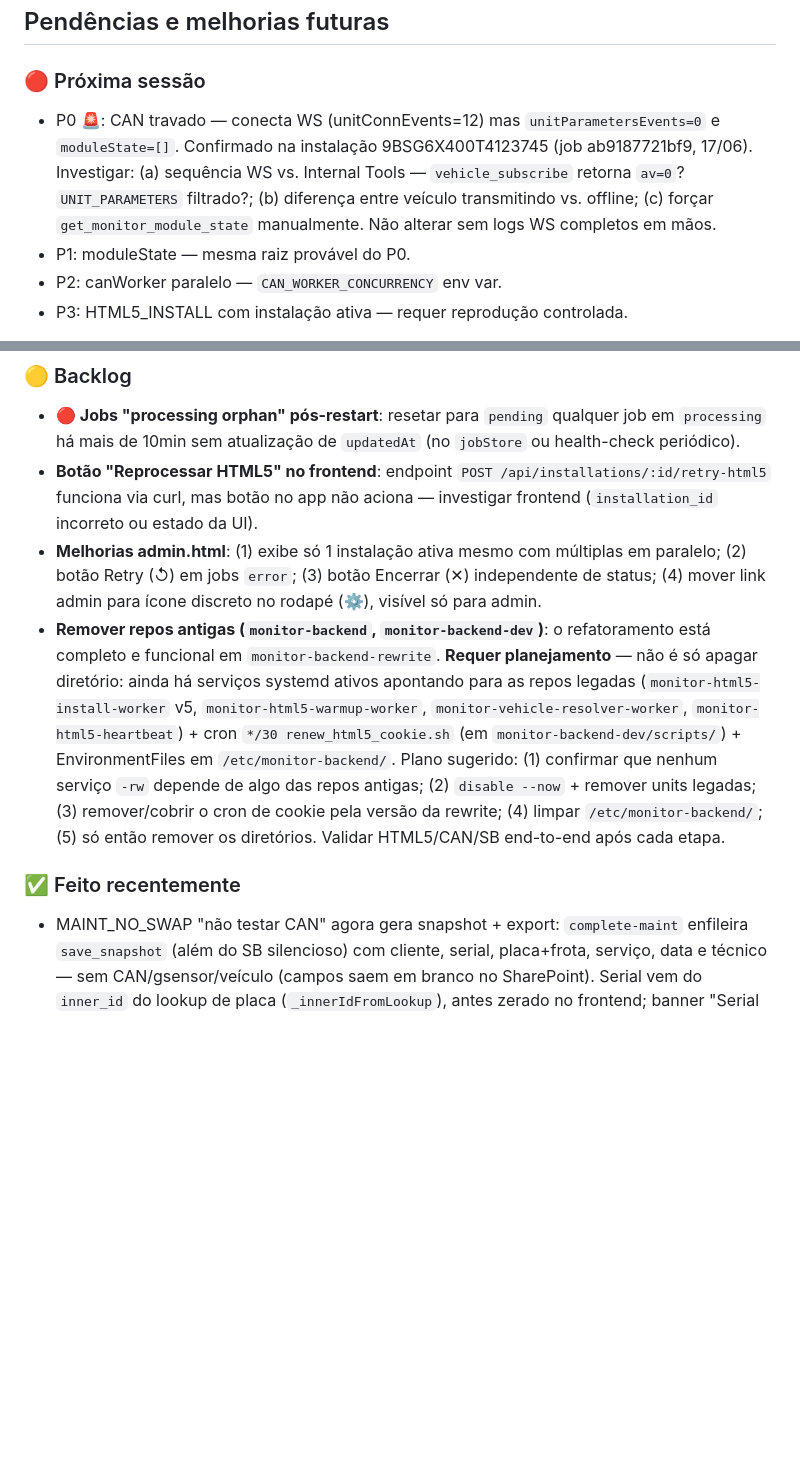
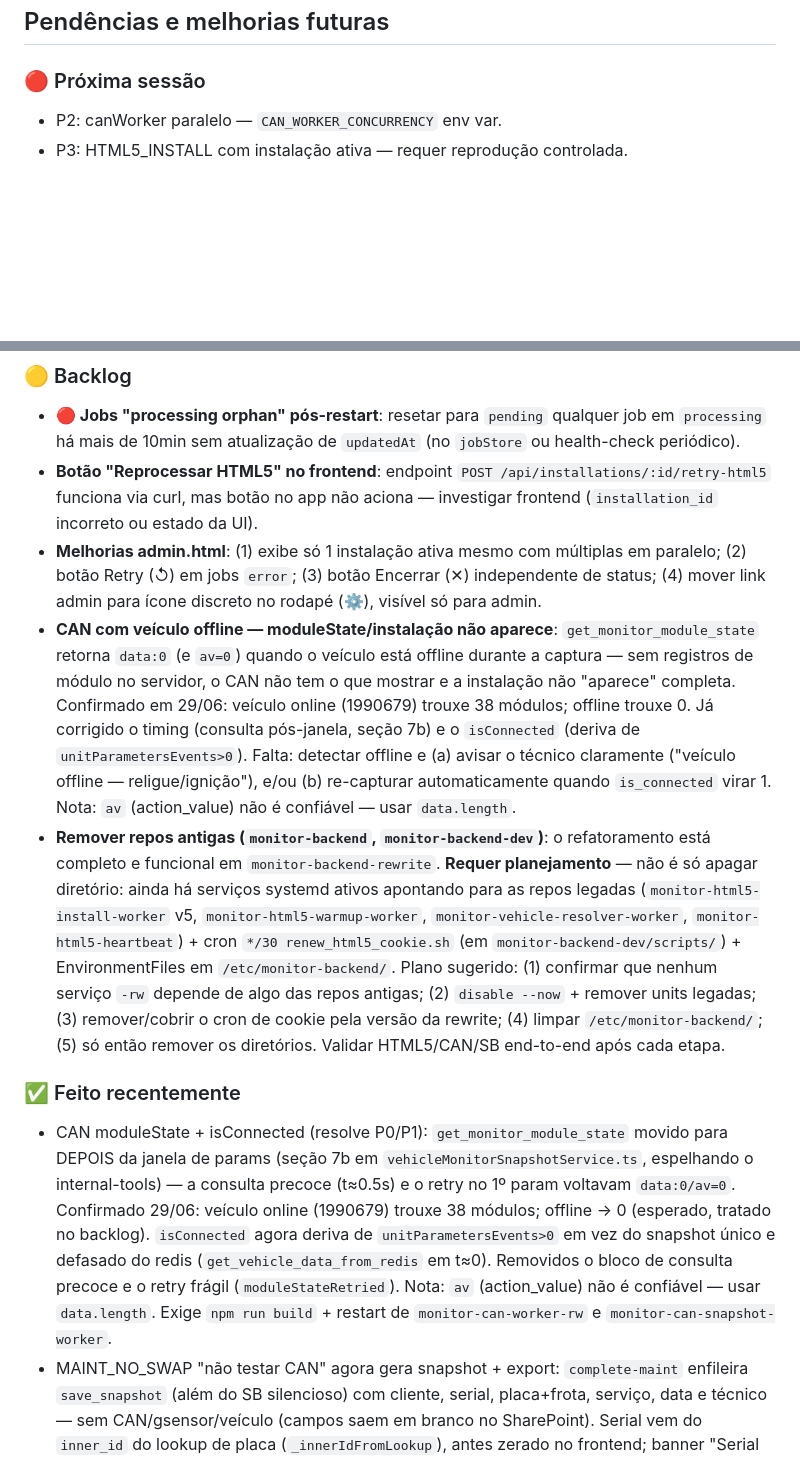
Before and after one commit to Marcusfilho/monitor-backend, a Markdown page: CLAUDE.md, 2 parts joined by grey strips. GitHub-like rendering; blank space fills up the shorter version.

Commit message:
docs: fecha marco - fix CAN moduleState/isConnected (P0/P1) + backlog offline
Co-Authored-By: Claude Sonnet 4.6 <noreply@anthropic.com>

```diff
--- a/CLAUDE.md
+++ b/CLAUDE.md
@@ -162,8 +162,6 @@ Todos seguem: poll loop → `pollNextJob()` → `processJob()` → `completeJob(
 ## Pendências e melhorias futuras
 
 ### 🔴 Próxima sessão
-- P0 🚨: CAN travado — conecta WS (unitConnEvents=12) mas `unitParametersEvents=0` e `moduleState=[]`. Confirmado na instalação 9BSG6X400T4123745 (job ab9187721bf9, 17/06). Investigar: (a) sequência WS vs. Internal Tools — `vehicle_subscribe` retorna `av=0`? `UNIT_PARAMETERS` filtrado?; (b) diferença entre veículo transmitindo vs. offline; (c) forçar `get_monitor_module_state` manualmente. Não alterar sem logs WS completos em mãos.
-- P1: moduleState — mesma raiz provável do P0.
 - P2: canWorker paralelo — `CAN_WORKER_CONCURRENCY` env var.
 - P3: HTML5_INSTALL com instalação ativa — requer reprodução controlada.
 
@@ -171,9 +169,11 @@ Todos seguem: poll loop → `pollNextJob()` → `processJob()` → `completeJob(
 - **🔴 Jobs "processing orphan" pós-restart**: resetar para `pending` qualquer job em `processing` há mais de 10min sem atualização de `updatedAt` (no `jobStore` ou health-check periódico).
 - **Botão "Reprocessar HTML5" no frontend**: endpoint `POST /api/installations/:id/retry-html5` funciona via curl, mas botão no app não aciona — investigar frontend (`installation_id` incorreto ou estado da UI).
 - **Melhorias admin.html**: (1) exibe só 1 instalação ativa mesmo com múltiplas em paralelo; (2) botão Retry (↺) em jobs `error`; (3) botão Encerrar (✕) independente de status; (4) mover link admin para ícone discreto no rodapé (⚙), visível só para admin.
+- **CAN com veículo offline — moduleState/instalação não aparece**: `get_monitor_module_state` retorna `data:0` (e `av=0`) quando o veículo está offline durante a captura — sem registros de módulo no servidor, o CAN não tem o que mostrar e a instalação não "aparece" completa. Confirmado em 29/06: veículo online (1990679) trouxe 38 módulos; offline trouxe 0. Já corrigido o timing (consulta pós-janela, seção 7b) e o `isConnected` (deriva de `unitParametersEvents>0`). Falta: detectar offline e (a) avisar o técnico claramente ("veículo offline — religue/ignição"), e/ou (b) re-capturar automaticamente quando `is_connected` virar 1. Nota: `av` (action_value) não é confiável — usar `data.length`.
 - **Remover repos antigas (`monitor-backend`, `monitor-backend-dev`)**: o refatoramento está completo e funcional em `monitor-backend-rewrite`. **Requer planejamento** — não é só apagar diretório: ainda há serviços systemd ativos apontando para as repos legadas (`monitor-html5-install-worker` v5, `monitor-html5-warmup-worker`, `monitor-vehicle-resolver-worker`, `monitor-html5-heartbeat`) + cron `*/30 renew_html5_cookie.sh` (em `monitor-backend-dev/scripts/`) + EnvironmentFiles em `/etc/monitor-backend/`. Plano sugerido: (1) confirmar que nenhum serviço `-rw` depende de algo das repos antigas; (2) `disable --now` + remover units legadas; (3) remover/cobrir o cron de cookie pela versão da rewrite; (4) limpar `/etc/monitor-backend/`; (5) só então remover os diretórios. Validar HTML5/CAN/SB end-to-end após cada etapa.
 
 ### ✅ Feito recentemente
+- CAN moduleState + isConnected (resolve P0/P1): `get_monitor_module_state` movido para DEPOIS da janela de params (seção 7b em `vehicleMonitorSnapshotService.ts`, espelhando o internal-tools) — a consulta precoce (t≈0.5s) e o retry no 1º param voltavam `data:0/av=0`. Confirmado 29/06: veículo online (1990679) trouxe 38 módulos; offline → 0 (esperado, tratado no backlog). `isConnected` agora deriva de `unitParametersEvents>0` em vez do snapshot único e defasado do redis (`get_vehicle_data_from_redis` em t≈0). Removidos o bloco de consulta precoce e o retry frágil (`moduleStateRetried`). Nota: `av` (action_value) não é confiável — usar `data.length`. Exige `npm run build` + restart de `monitor-can-worker-rw` e `monitor-can-snapshot-worker`.
 - MAINT_NO_SWAP "não testar CAN" agora gera snapshot + export: `complete-maint` enfileira `save_snapshot` (além do SB silencioso) com cliente, serial, placa+frota, serviço, data e técnico — sem CAN/gsensor/veículo (campos saem em branco no SharePoint). Serial vem do `inner_id` do lookup de placa (`_innerIdFromLookup`), antes zerado no frontend; banner "Serial atual do veículo" passou a aparecer também no MAINT_NO_SWAP (`app.html:885`). Resolve o item de backlog homônimo. **Nota operacional**: mudança de `src/` só vale após `npm run build` **+ restart** do `index.js` (porta 3000) — o snapshot não saía porque o servidor rodava `dist` antigo. `complete-maint` ("não testar") e `approve-can` ("validar CAN") enfileiram `scheme_builder` após a finalização, sem GS. SB é terminal (`_terminal`) — aplica o scheme e encerra, sem cascata para novo CAN. Corrige guard do `complete-maint` que exigia `vehicle_setting_id` (frontend nunca envia) → scheme resolvido via `getSelectedSchemeId(client_id)`. `comment` do SB usa o comentário da tela de cadastro; fallback `MAINT_NO_SWAP_SKIP` só quando vazio.
 - Fix SB "No Response": status adicionado à lista `SB_DISCONNECTED` — avança para CAN em vez de falhar (equipamento offline durante apply do scheme).
 - Fix frontend HTML5_ERROR: `btnCreate` re-habilitado no handler de erro — antes travava o formulário após clicar "Entendi".
```
